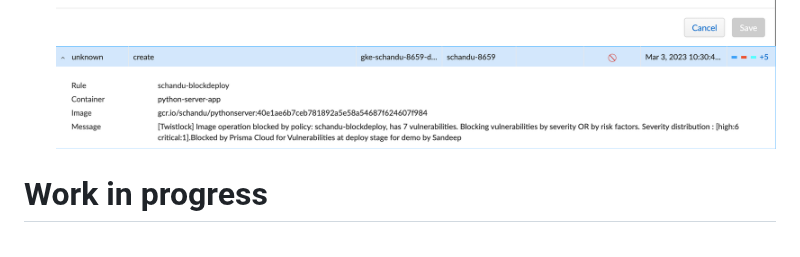
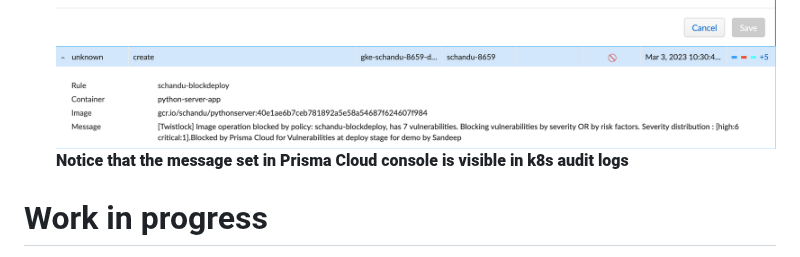
Before and after one commit to chanduusc/prismacloud-demo, a Markdown page: README.md, the part around the change. Rendered like a GitHub page.

Commit message:
[skip ci]

```diff
--- a/README.md
+++ b/README.md
@@ -73,6 +73,7 @@ __**Vulnerability policies are used as example here. Can be used with compliance
 ![Deploy policy - PC](img/pc_deploy_policy.png "Deploy policy - PC")
 ![Deploy policy cont - PC](img/pc_deploy_policy_cont.png "Deploy policy cont - PC")
 ![Deploy audit - PC](img/pc_deploy_audits.png "Deploy audit - PC")
+__**Notice that the message set in Prisma Cloud console is visible in k8s audit logs**__
 # Work in progress
 
 Needs the below secrets to be configured in your Github
```
